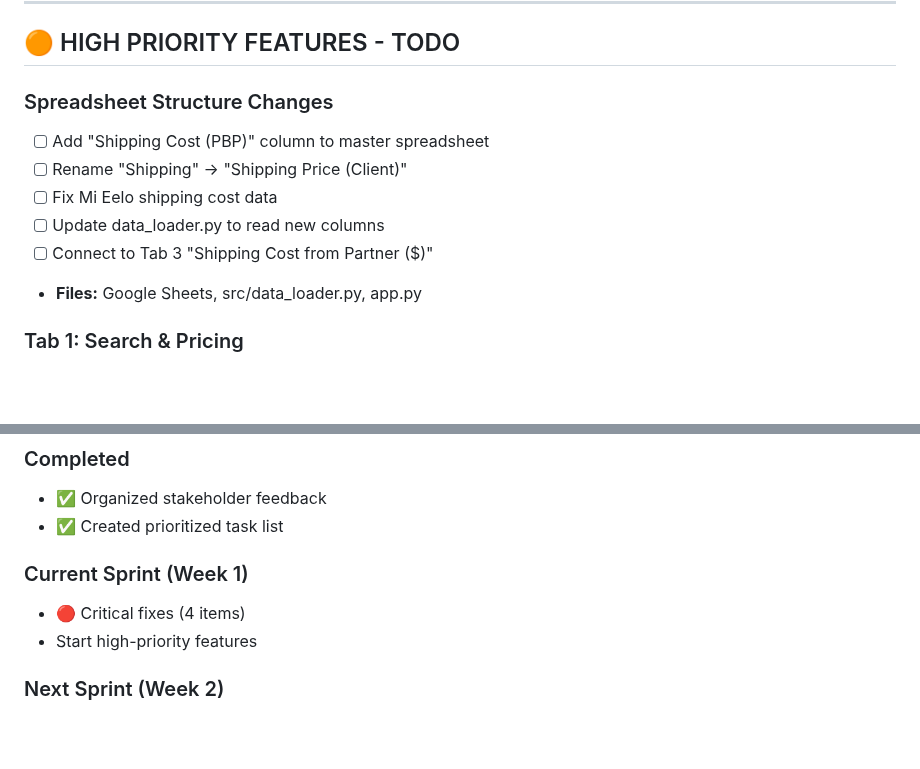
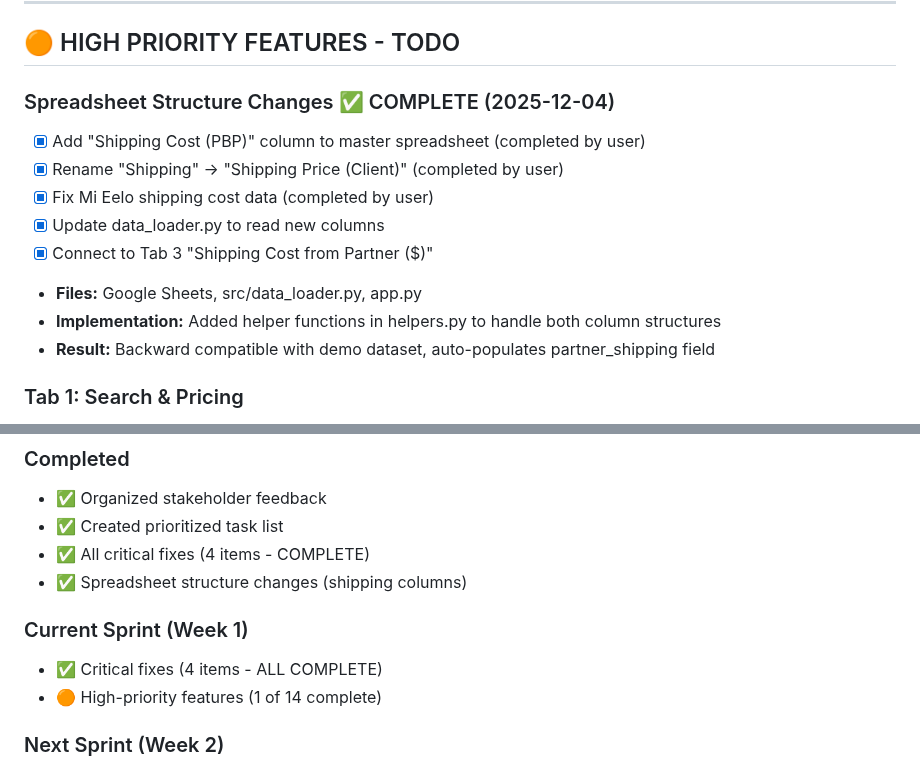
Before and after one commit to njpastrone/pricing-data-solution-pbp, a Markdown page: ACTIVE_DEVELOPMENT_TODO.md, 2 parts joined by grey strips. GitHub-like rendering; blank space fills up the shorter version.

Commit message:
DOC: Update ACTIVE_DEVELOPMENT_TODO to mark shipping columns complete

```diff
--- a/ACTIVE_DEVELOPMENT_TODO.md
+++ b/ACTIVE_DEVELOPMENT_TODO.md
@@ -50,13 +50,15 @@
 
 ## 🟠 HIGH PRIORITY FEATURES - TODO
 
-### Spreadsheet Structure Changes
-- [ ] Add "Shipping Cost (PBP)" column to master spreadsheet
-- [ ] Rename "Shipping" → "Shipping Price (Client)"
-- [ ] Fix Mi Eelo shipping cost data
-- [ ] Update data_loader.py to read new columns
-- [ ] Connect to Tab 3 "Shipping Cost from Partner ($)"
+### Spreadsheet Structure Changes ✅ COMPLETE (2025-12-04)
+- [X] Add "Shipping Cost (PBP)" column to master spreadsheet (completed by user)
+- [X] Rename "Shipping" → "Shipping Price (Client)" (completed by user)
+- [X] Fix Mi Eelo shipping cost data (completed by user)
+- [X] Update data_loader.py to read new columns
+- [X] Connect to Tab 3 "Shipping Cost from Partner ($)"
 - **Files:** Google Sheets, src/data_loader.py, app.py
+- **Implementation:** Added helper functions in helpers.py to handle both column structures
+- **Result:** Backward compatible with demo dataset, auto-populates partner_shipping field
 
 ### Tab 1: Search & Pricing
 - [ ] Add search bar above product catalog
@@ -182,10 +184,12 @@ git commit -m "TEST: Verify markup calculations"
 ### Completed
 - ✅ Organized stakeholder feedback
 - ✅ Created prioritized task list
+- ✅ All critical fixes (4 items - COMPLETE)
+- ✅ Spreadsheet structure changes (shipping columns)
 
 ### Current Sprint (Week 1)
-- 🔴 Critical fixes (4 items)
-- Start high-priority features
+- ✅ Critical fixes (4 items - ALL COMPLETE)
+- 🟠 High-priority features (1 of 14 complete)
 
 ### Next Sprint (Week 2)
 - Complete high-priority features
```
